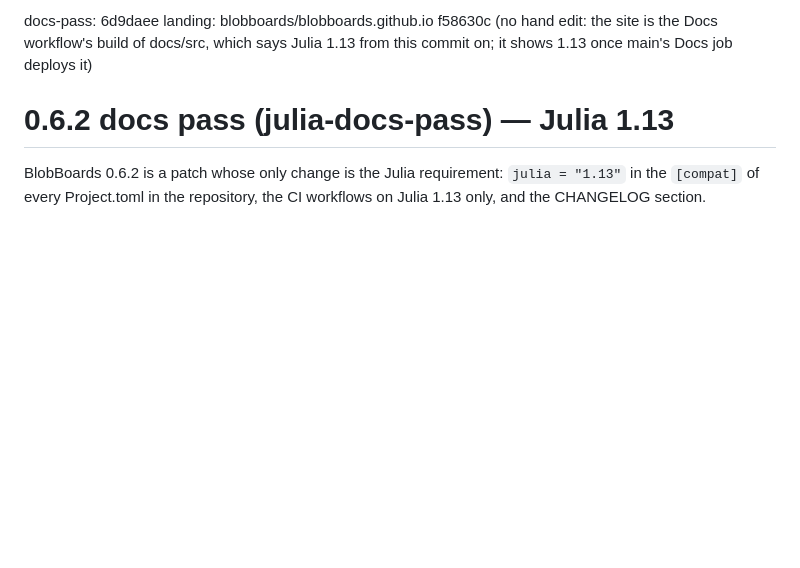
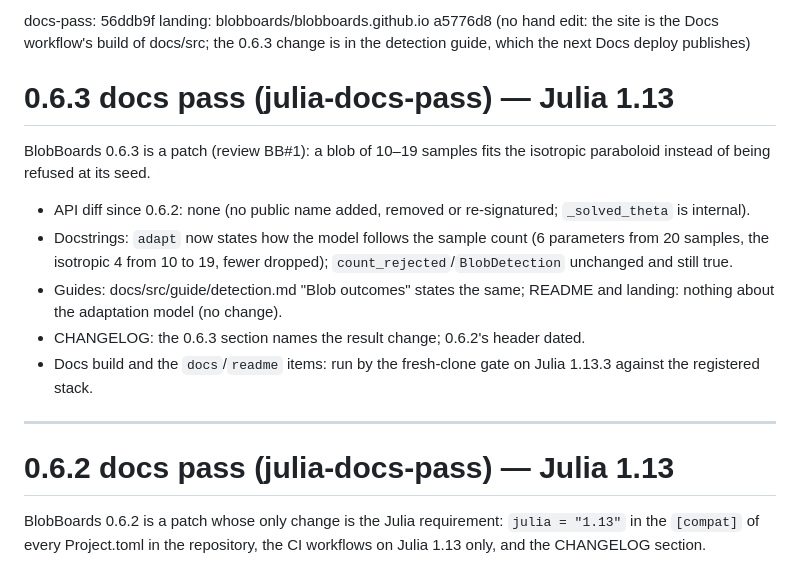
Before and after one commit to VisualGeometryToolkit/BlobBoards.jl, a Markdown page: .release/docs-pass.md, the part around the change. GitHub-like rendering; blank space fills up the shorter version.

Commit message:
Release records for BlobBoards 0.6.3: the docs pass and the duplication checklist

```diff
--- a/.release/docs-pass.md
+++ b/.release/docs-pass.md
@@ -1,5 +1,19 @@
-docs-pass: 6d9daee
-landing: blobboards/blobboards.github.io f58630c (no hand edit: the site is the Docs workflow's build of docs/src, which says Julia 1.13 from this commit on; it shows 1.13 once main's Docs job deploys it)
+docs-pass: 56ddb9f
+landing: blobboards/blobboards.github.io a5776d8 (no hand edit: the site is the Docs workflow's build of docs/src; the 0.6.3 change is in the detection guide, which the next Docs deploy publishes)
+
+# 0.6.3 docs pass (julia-docs-pass) — Julia 1.13
+
+BlobBoards 0.6.3 is a patch (review BB#1): a blob of 10–19 samples fits the isotropic paraboloid instead of being
+refused at its seed.
+- API diff since 0.6.2: none (no public name added, removed or re-signatured; `_solved_theta` is internal).
+- Docstrings: `adapt` now states how the model follows the sample count (6 parameters from 20 samples, the isotropic
+  4 from 10 to 19, fewer dropped); `count_rejected`/`BlobDetection` unchanged and still true.
+- Guides: docs/src/guide/detection.md "Blob outcomes" states the same; README and landing: nothing about the
+  adaptation model (no change).
+- CHANGELOG: the 0.6.3 section names the result change; 0.6.2's header dated.
+- Docs build and the `docs`/`readme` items: run by the fresh-clone gate on Julia 1.13.3 against the registered stack.
+
+---
 
 # 0.6.2 docs pass (julia-docs-pass) — Julia 1.13
 
```
Also changed, not shown: .release/duplication-checklist.md (+7 -0 lines).
